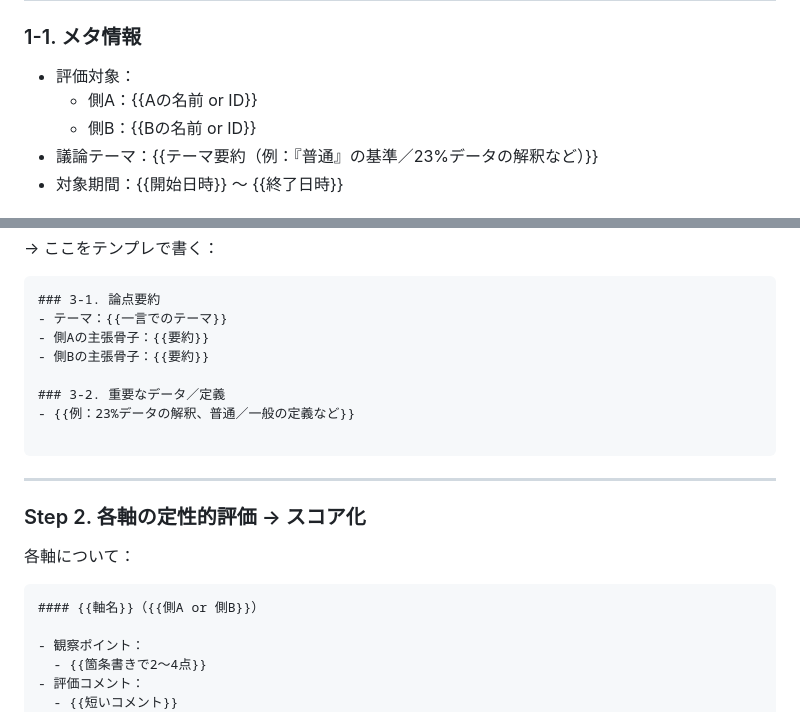
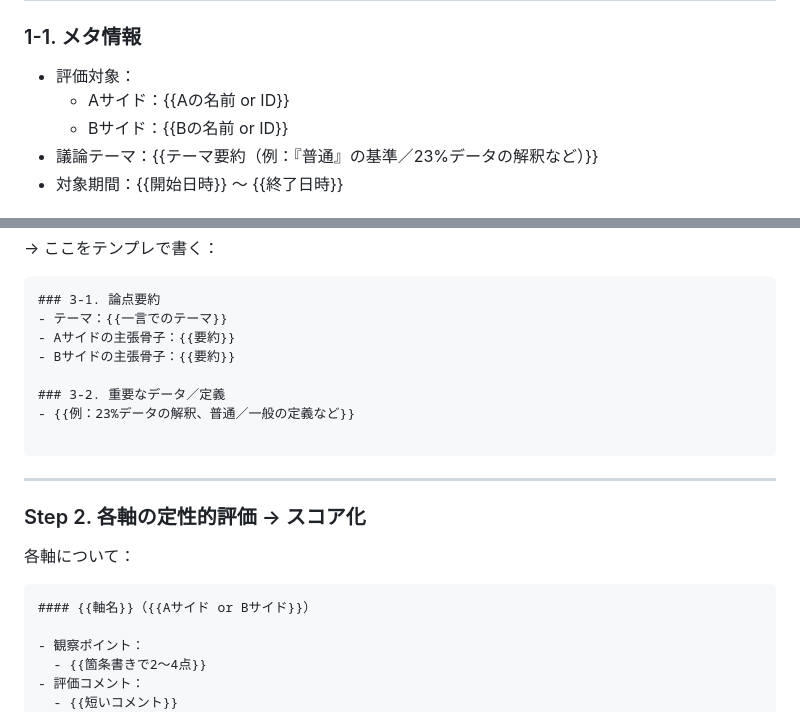
Before and after one commit to bottical/resuba_judge, a Markdown page: docs/7axis_template.md, 2 parts joined by grey strips. Rendered like a GitHub page.

````diff
--- a/docs/7axis_template.md
+++ b/docs/7axis_template.md
@@ -15,8 +15,8 @@
 ### 1-1. メタ情報
 
 - 評価対象：
-  - 側A：{{Aの名前 or ID}}
-  - 側B：{{Bの名前 or ID}}
+  - Aサイド：{{Aの名前 or ID}}
+  - Bサイド：{{Bの名前 or ID}}
 - 議論テーマ：{{テーマ要約（例：『普通』の基準／23%データの解釈など）}}
 - 対象期間：{{開始日時}} 〜 {{終了日時}}
 
@@ -292,8 +292,8 @@
 ```markdown
 ### 3-1. 論点要約
 - テーマ：{{一言でのテーマ}}
-- 側Aの主張骨子：{{要約}}
-- 側Bの主張骨子：{{要約}}
+- Aサイドの主張骨子：{{要約}}
+- Bサイドの主張骨子：{{要約}}
 
 ### 3-2. 重要なデータ／定義
 - {{例：23%データの解釈、普通／一般の定義など}}
@@ -307,7 +307,7 @@
 各軸について：
 
 ```markdown
-#### {{軸名}}（{{側A or 側B}}）
+#### {{軸名}}（{{Aサイド or Bサイド}}）
 
 - 観察ポイント：
   - {{箇条書きで2〜4点}}
````
Also changed, not shown: other parts of docs/7axis_template.md (+24 -24 lines).
